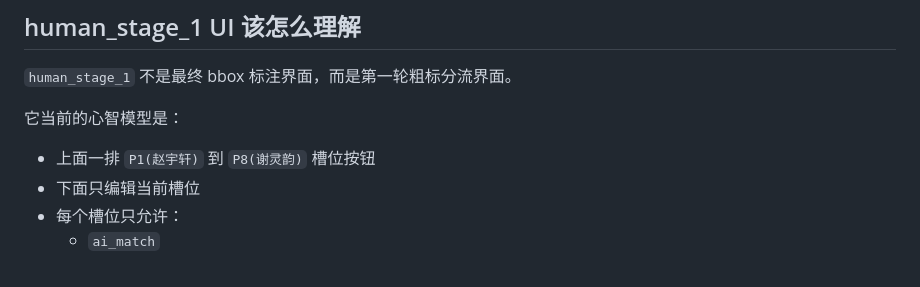
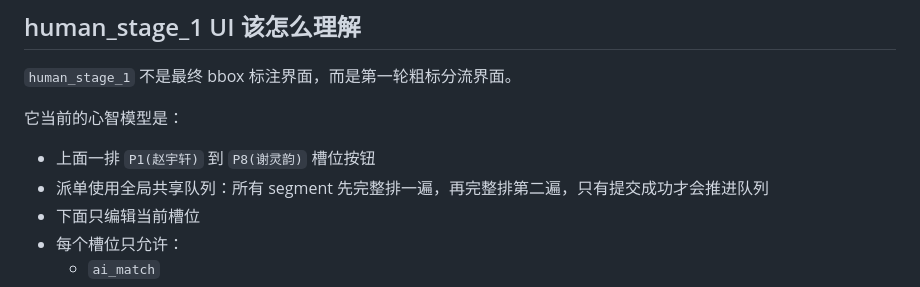
Before and after one commit to hlife0/ReID_data_annotation, a Markdown page: docs/README.md, the part around the change. Drawn GitHub-style.

Commit message:
docs: describe stage 1 global double-pass queue

```diff
--- a/docs/README.md
+++ b/docs/README.md
@@ -270,6 +270,7 @@ node --check codes/application/support/admin_web/app.js
 它当前的心智模型是：
 
 - 上面一排 `P1(赵宇轩)` 到 `P8(谢灵韵)` 槽位按钮
+- 派单使用全局共享队列：所有 segment 先完整排一遍，再完整排第二遍，只有提交成功才会推进队列
 - 下面只编辑当前槽位
 - 每个槽位只允许：
   - `ai_match`
```
